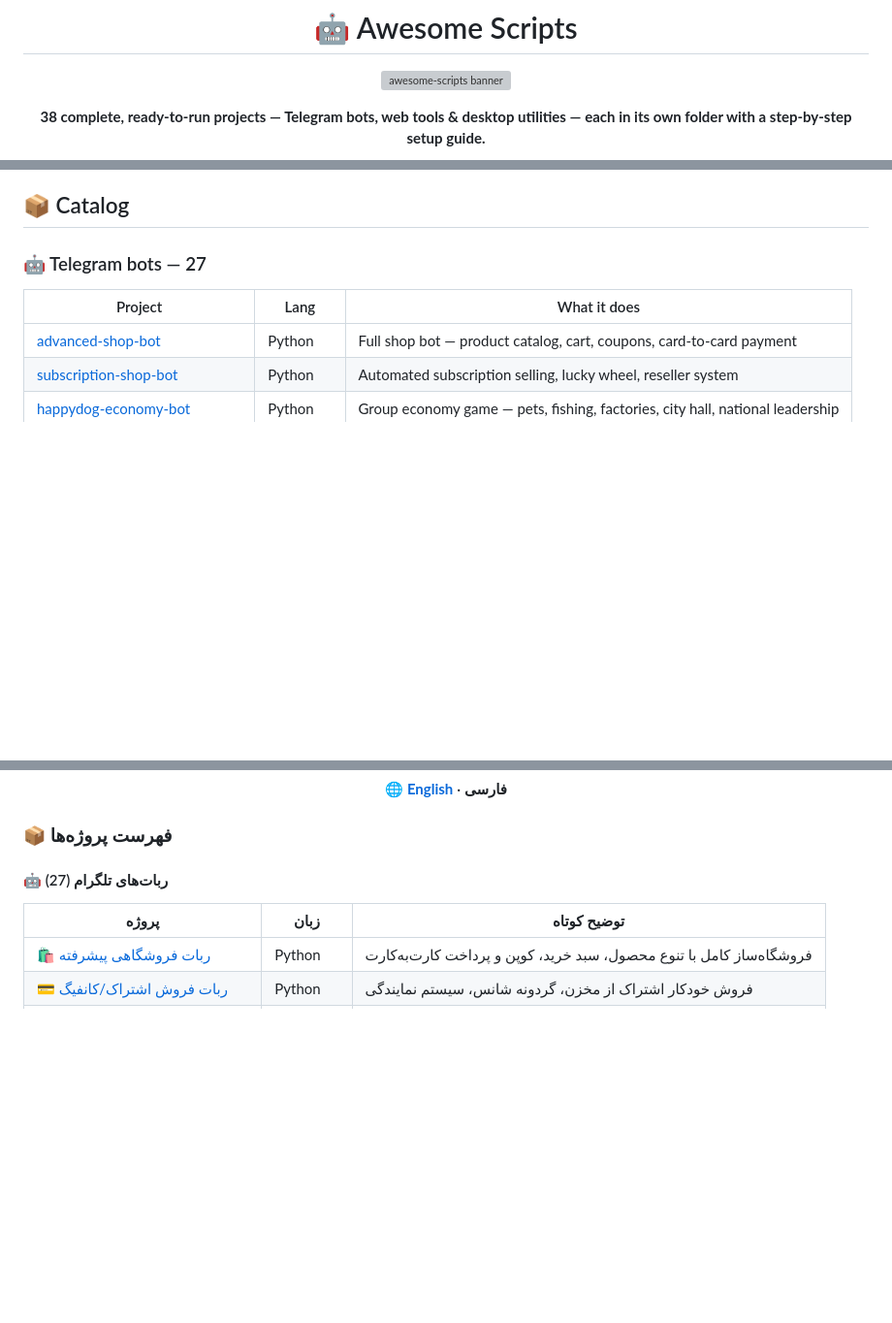
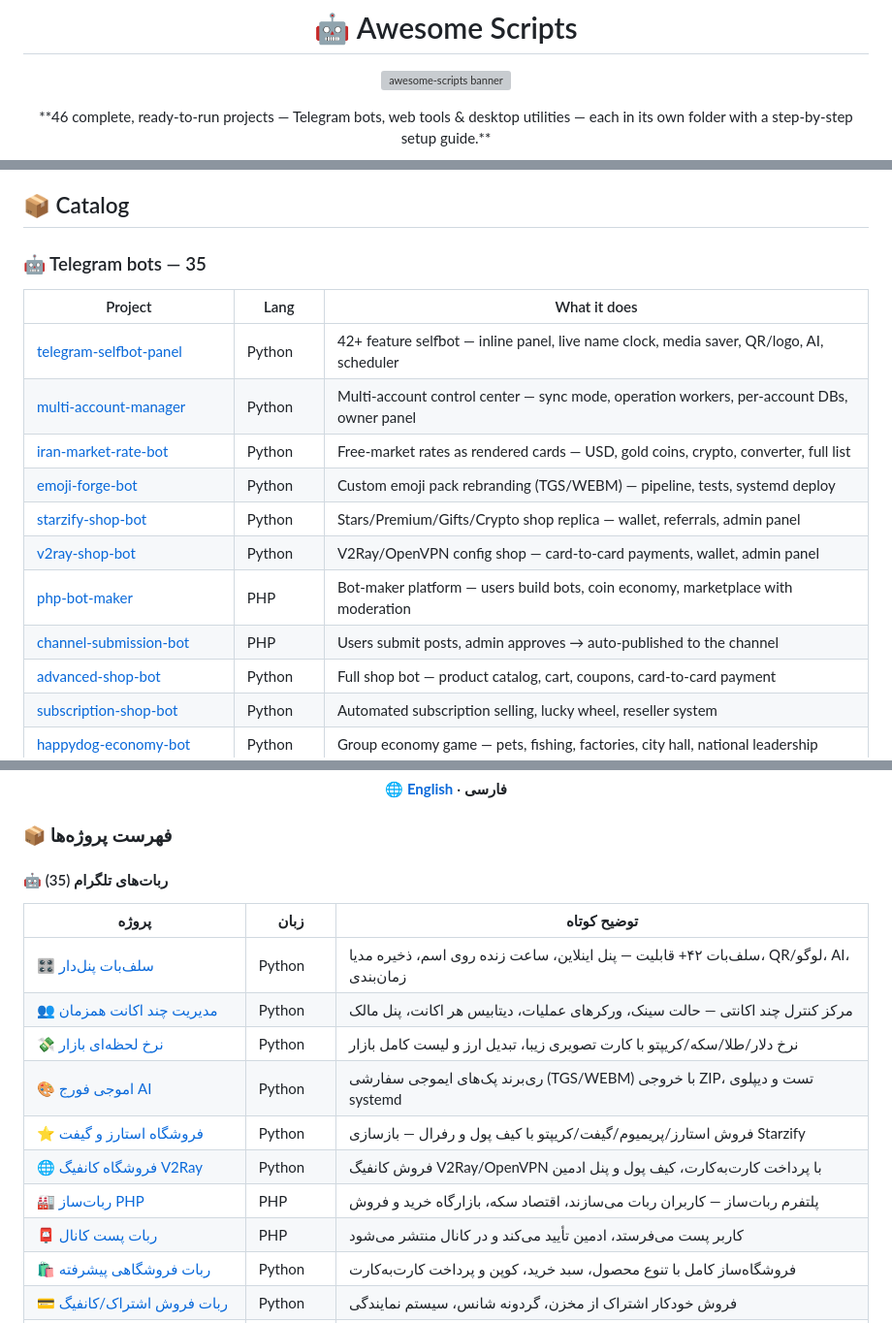
Before and after one commit to Abolfazlrwm/awesome-scripts, a Markdown page: README.md, 3 parts joined by grey strips. Shown at 97% size. Rendered like a GitHub page; blank space fills up the shorter version; grey boxes are pictures that could not be loaded.

Commit message:
docs(readme): catalog 46 projects (EN + FA) and update credits
- badge and headline: 38 -> 46 projects
- Telegram bots section: 27 -> 35 with the 8 new projects in both the
  English and Persian catalogs
- footer credit updated to @Abolfazl_rwm

```diff
--- a/README.md
+++ b/README.md
@@ -3,7 +3,6 @@
 # 🤖 Awesome Scripts
 
 <p align="center"><img src="assets/banner.png" alt="awesome-scripts banner" width="100%"></p>
-
-**38 complete, ready-to-run projects — Telegram bots, web tools & desktop utilities — each in its own folder with a step-by-step setup guide.**
+**46 complete, ready-to-run projects — Telegram bots, web tools & desktop utilities — each in its own folder with a step-by-step setup guide.**
 
 <p align="center"><img src="assets/gallery.png" alt="project gallery" width="88%"></p>
@@ -36,10 +34,18 @@ Most bots only need a token from [@BotFather](https://t.me/BotFather) and an adm
 
 ## 📦 Catalog
 
-### 🤖 Telegram bots — 27
+### 🤖 Telegram bots — 35
 
 | Project | Lang | What it does |
 | --- | --- | --- |
+| [telegram-selfbot-panel](./src/telegram-selfbot-panel) | Python | 42+ feature selfbot — inline panel, live name clock, media saver, QR/logo, AI, scheduler |
+| [multi-account-manager](./src/multi-account-manager) | Python | Multi-account control center — sync mode, operation workers, per-account DBs, owner panel |
+| [iran-market-rate-bot](./src/iran-market-rate-bot) | Python | Free-market rates as rendered cards — USD, gold coins, crypto, converter, full list |
+| [emoji-forge-bot](./src/emoji-forge-bot) | Python | Custom emoji pack rebranding (TGS/WEBM) — pipeline, tests, systemd deploy |
+| [starzify-shop-bot](./src/starzify-shop-bot) | Python | Stars/Premium/Gifts/Crypto shop replica — wallet, referrals, admin panel |
+| [v2ray-shop-bot](./src/v2ray-shop-bot) | Python | V2Ray/OpenVPN config shop — card-to-card payments, wallet, admin panel |
+| [php-bot-maker](./src/php-bot-maker) | PHP | Bot-maker platform — users build bots, coin economy, marketplace with moderation |
+| [channel-submission-bot](./src/channel-submission-bot) | PHP | Users submit posts, admin approves → auto-published to the channel |
 | [advanced-shop-bot](./src/advanced-shop-bot) | Python | Full shop bot — product catalog, cart, coupons, card-to-card payment |
 | [subscription-shop-bot](./src/subscription-shop-bot) | Python | Automated subscription selling, lucky wheel, reseller system |
 | [happydog-economy-bot](./src/happydog-economy-bot) | Python | Group economy game — pets, fishing, factories, city hall, national leadership |
@@ -115,10 +121,18 @@ Released under the [MIT License](./LICENSE). If this collection saved you time,
 
 ### 📦 فهرست پروژه‌ها
 
-#### 🤖 ربات‌های تلگرام (27)
+#### 🤖 ربات‌های تلگرام (35)
 
 | پروژه | زبان | توضیح کوتاه |
 | --- | --- | --- |
+| [🎛 سلف‌بات پنل‌دار](./src/telegram-selfbot-panel) | Python | سلف‌بات ۴۲+ قابلیت — پنل اینلاین، ساعت زنده روی اسم، ذخیره مدیا، QR/لوگو، AI، زمان‌بندی |
+| [👥 مدیریت چند اکانت همزمان](./src/multi-account-manager) | Python | مرکز کنترل چند اکانتی — حالت سینک، ورکرهای عملیات، دیتابیس هر اکانت، پنل مالک |
+| [💸 نرخ لحظه‌ای بازار](./src/iran-market-rate-bot) | Python | نرخ دلار/طلا/سکه/کریپتو با کارت تصویری زیبا، تبدیل ارز و لیست کامل بازار |
+| [🎨 اموجی فورج AI](./src/emoji-forge-bot) | Python | ری‌برند پک‌های ایموجی سفارشی (TGS/WEBM) با خروجی ZIP، تست و دیپلوی systemd |
+| [⭐ فروشگاه استارز و گیفت](./src/starzify-shop-bot) | Python | فروش استارز/پریمیوم/گیفت/کریپتو با کیف پول و رفرال — بازسازی Starzify |
+| [🌐 فروشگاه کانفیگ V2Ray](./src/v2ray-shop-bot) | Python | فروش کانفیگ V2Ray/OpenVPN با پرداخت کارت‌به‌کارت، کیف پول و پنل ادمین |
+| [🏭 ربات‌ساز PHP](./src/php-bot-maker) | PHP | پلتفرم ربات‌ساز — کاربران ربات می‌سازند، اقتصاد سکه، بازارگاه خرید و فروش |
+| [📮 ربات پست کانال](./src/channel-submission-bot) | PHP | کاربر پست می‌فرستد، ادمین تأیید می‌کند و در کانال منتشر می‌شود |
 | [🛍 ربات فروشگاهی پیشرفته](./src/advanced-shop-bot) | Python | فروشگاه‌ساز کامل با تنوع محصول، سبد خرید، کوپن و پرداخت کارت‌به‌کارت |
 | [💳 ربات فروش اشتراک/کانفیگ](./src/subscription-shop-bot) | Python | فروش خودکار اشتراک از مخزن، گردونه شانس، سیستم نمایندگی |
 | [🐕 هاپ‌داگ (ربات اقتصادی گروهی)](./src/happydog-economy-bot) | Python | بازی اقتصادی کامل با سگ، ماهیگیری، کارخانه، شهرداری و رهبری ملی |
```
Also changed, not shown: other parts of README.md (+2 -3 lines).
